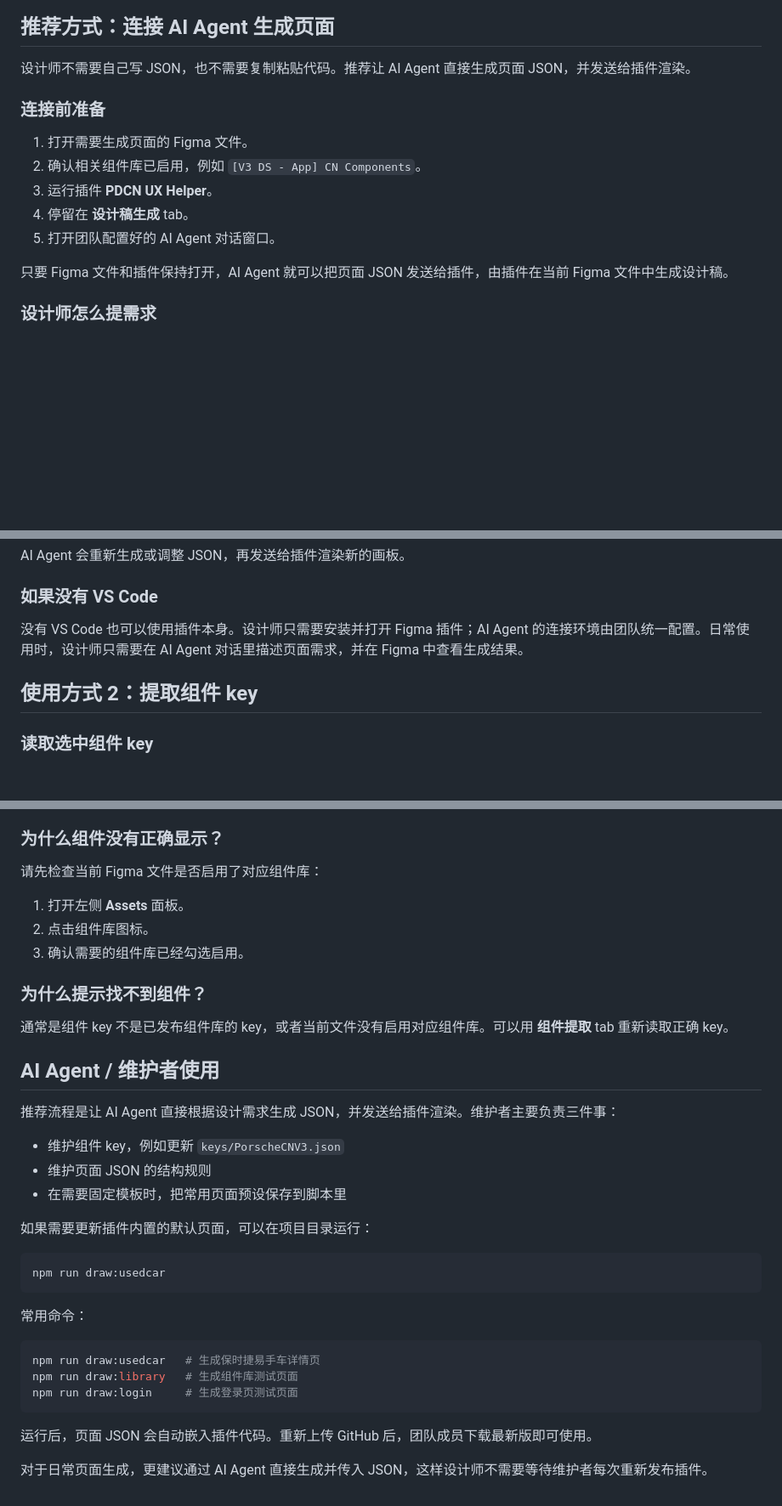
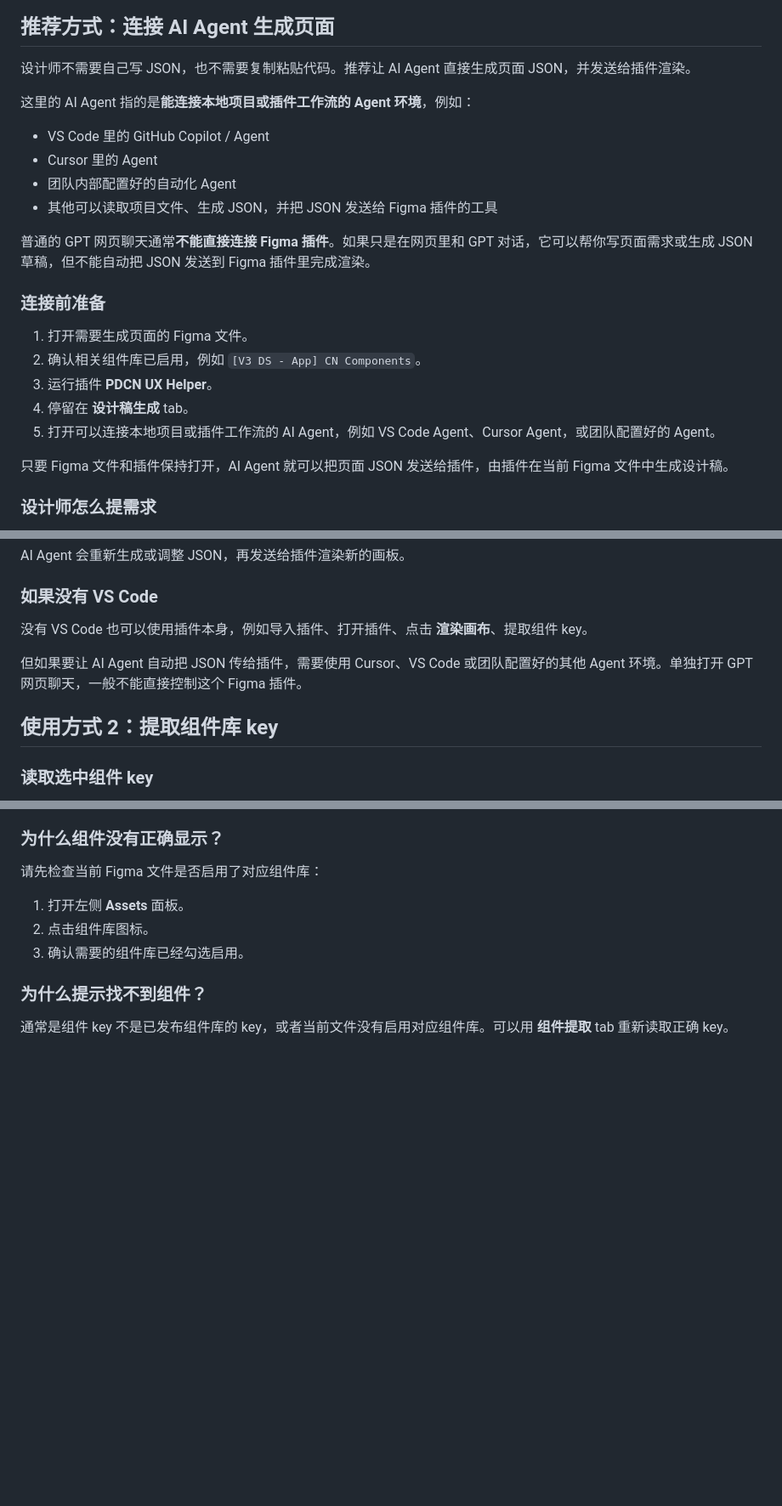
Before and after one commit to PDCN-YingfeiChen/PDCN_UX_AI_LAB, a Markdown page: README.md, 3 parts joined by grey strips. Shown at 85% size. Drawn GitHub-style; blank space fills up the shorter version.

Commit message:
Clarify AI Agent connection requirements

````diff
--- a/README.md
+++ b/README.md
@@ -50,13 +50,22 @@ figma-plugin-yc-20260616/manifest.json
 
 设计师不需要自己写 JSON，也不需要复制粘贴代码。推荐让 AI Agent 直接生成页面 JSON，并发送给插件渲染。
 
+这里的 AI Agent 指的是**能连接本地项目或插件工作流的 Agent 环境**，例如：
+
+- VS Code 里的 GitHub Copilot / Agent
+- Cursor 里的 Agent
+- 团队内部配置好的自动化 Agent
+- 其他可以读取项目文件、生成 JSON，并把 JSON 发送给 Figma 插件的工具
+
+普通的 GPT 网页聊天通常**不能直接连接 Figma 插件**。如果只是在网页里和 GPT 对话，它可以帮你写页面需求或生成 JSON 草稿，但不能自动把 JSON 发送到 Figma 插件里完成渲染。
+
 ### 连接前准备
 
 1. 打开需要生成页面的 Figma 文件。
 2. 确认相关组件库已启用，例如 `[V3 DS - App] CN Components`。
 3. 运行插件 **PDCN UX Helper**。
 4. 停留在 **设计稿生成** tab。
-5. 打开团队配置好的 AI Agent 对话窗口。
+5. 打开可以连接本地项目或插件工作流的 AI Agent，例如 VS Code Agent、Cursor Agent，或团队配置好的 Agent。
 
 只要 Figma 文件和插件保持打开，AI Agent 就可以把页面 JSON 发送给插件，由插件在当前 Figma 文件中生成设计稿。
 
@@ -96,9 +105,11 @@ AI Agent 会重新生成或调整 JSON，再发送给插件渲染新的画板。
 
 ### 如果没有 VS Code
 
-没有 VS Code 也可以使用插件本身。设计师只需要安装并打开 Figma 插件；AI Agent 的连接环境由团队统一配置。日常使用时，设计师只需要在 AI Agent 对话里描述页面需求，并在 Figma 中查看生成结果。
+没有 VS Code 也可以使用插件本身，例如导入插件、打开插件、点击 **渲染画布**、提取组件 key。
 
-## 使用方式 2：提取组件 key
+但如果要让 AI Agent 自动把 JSON 传给插件，需要使用 Cursor、VS Code 或团队配置好的其他 Agent 环境。单独打开 GPT 网页聊天，一般不能直接控制这个 Figma 插件。
+
+## 使用方式 2：提取组件库 key
 
 ### 读取选中组件 key
 
@@ -133,29 +144,3 @@ AI Agent 会重新生成或调整 JSON，再发送给插件渲染新的画板。
 ### 为什么提示找不到组件？
 
 通常是组件 key 不是已发布组件库的 key，或者当前文件没有启用对应组件库。可以用 **组件提取** tab 重新读取正确 key。
-
-## AI Agent / 维护者使用
-
-推荐流程是让 AI Agent 直接根据设计需求生成 JSON，并发送给插件渲染。维护者主要负责三件事：
-
-- 维护组件 key，例如更新 `keys/PorscheCNV3.json`
-- 维护页面 JSON 的结构规则
-- 在需要固定模板时，把常用页面预设保存到脚本里
-
-如果需要更新插件内置的默认页面，可以在项目目录运行：
-
-```bash
-npm run draw:usedcar
-```
-
-常用命令：
-
-```bash
-npm run draw:usedcar   # 生成保时捷易手车详情页
-npm run draw:library   # 生成组件库测试页面
-npm run draw:login     # 生成登录页测试页面
-```
-
-运行后，页面 JSON 会自动嵌入插件代码。重新上传 GitHub 后，团队成员下载最新版即可使用。
-
-对于日常页面生成，更建议通过 AI Agent 直接生成并传入 JSON，这样设计师不需要等待维护者每次重新发布插件。
````
